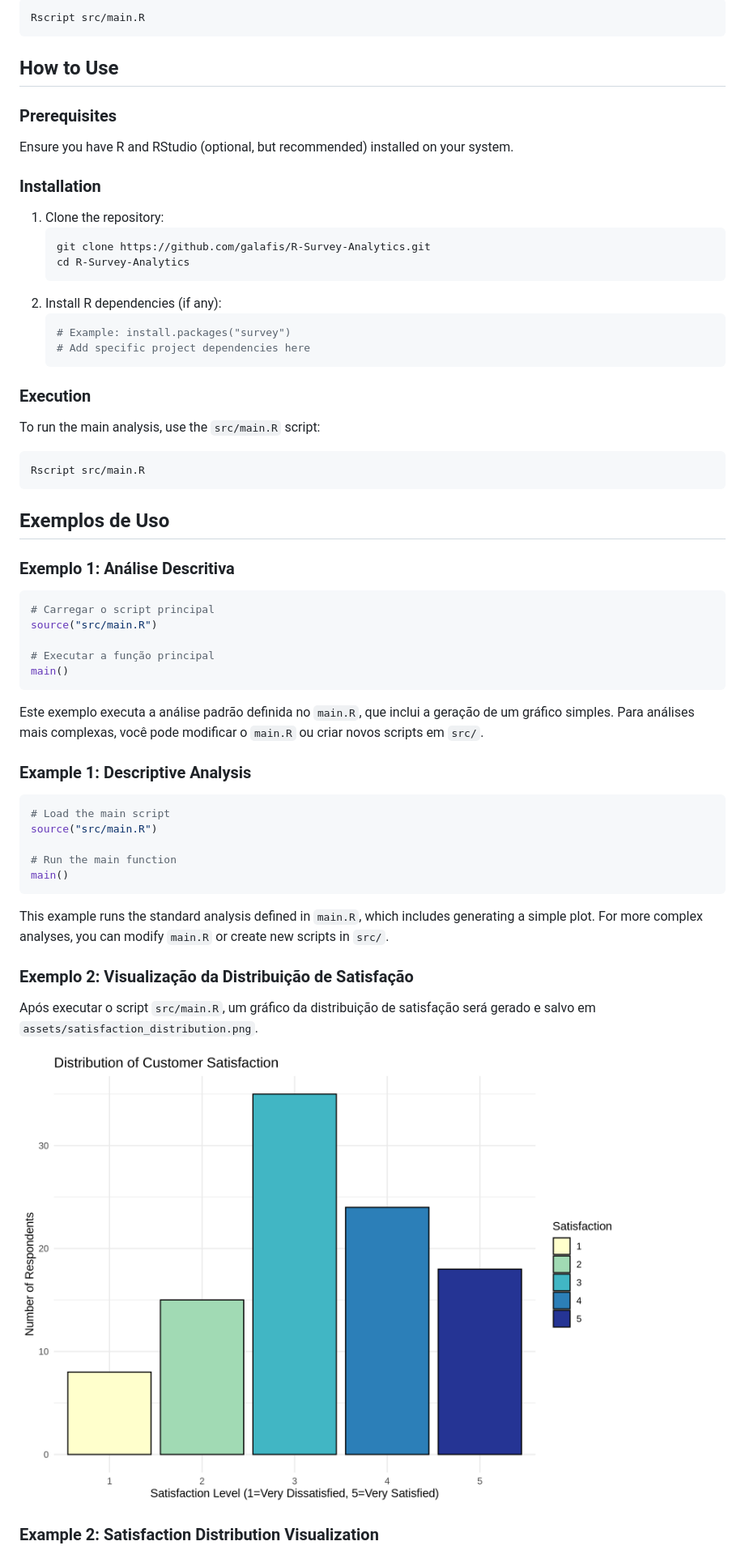
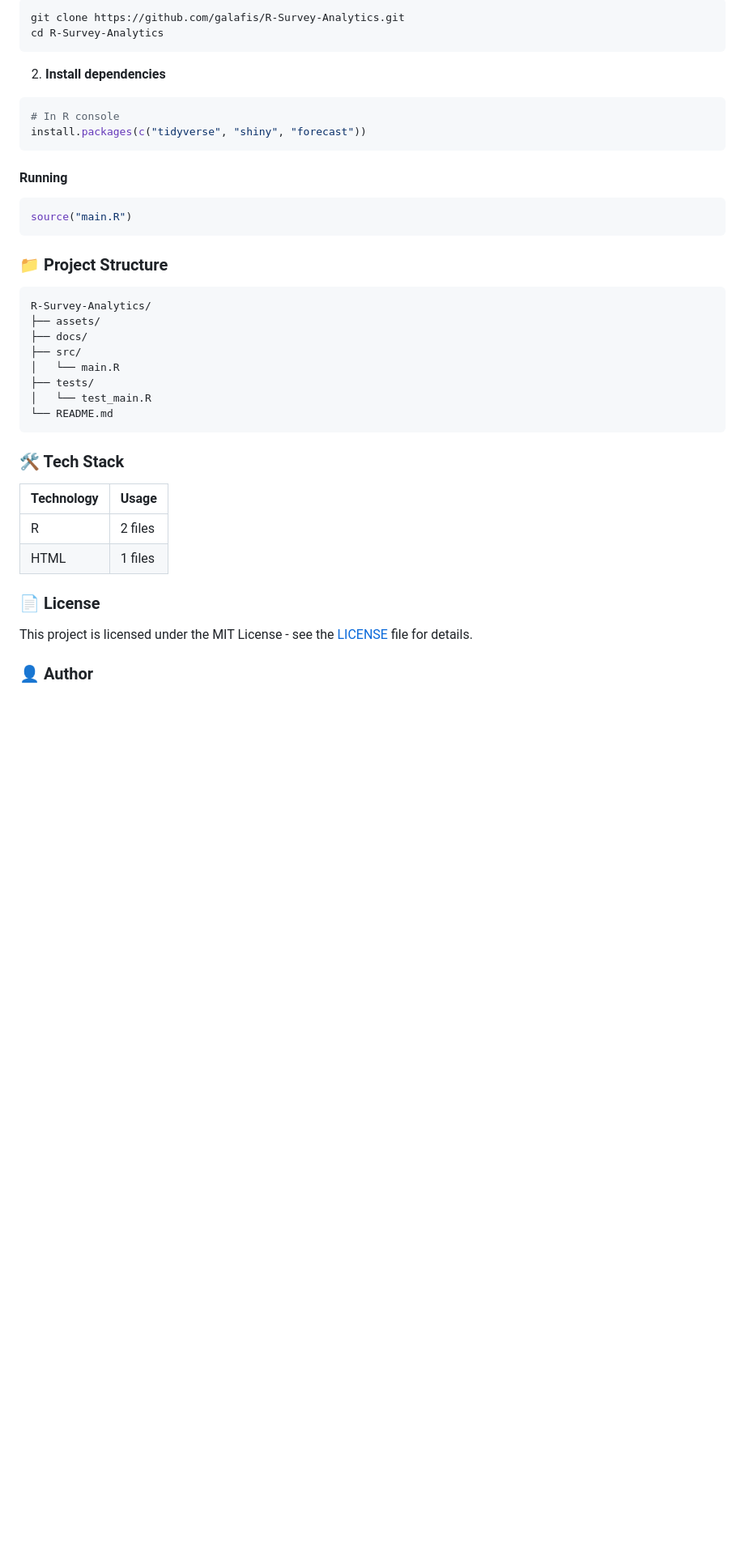
Before and after one commit to galafis/R-Survey-Analytics, a Markdown page: README.md, the part around one of its changes. Shown at 81% size. GitHub-like rendering; blank space fills up the shorter version.

````diff
--- a/README.md
+++ b/README.md
@@ -67,65 +34,47 @@ Para executar a análise principal, utilize o script `src/main.R`:
 ```bash
-Rscript src/main.R
+git clone https://github.com/galafis/R-Survey-Analytics.git
+cd R-Survey-Analytics
 ```
 
-## How to Use
-
-### Prerequisites
-
-Ensure you have R and RStudio (optional, but recommended) installed on your system.
-
-### Installation
-
-1.  Clone the repository:
-    ```bash
-    git clone https://github.com/galafis/R-Survey-Analytics.git
-    cd R-Survey-Analytics
-    ```
-2.  Install R dependencies (if any):
-    ```R
-    # Example: install.packages("survey")
-    # Add specific project dependencies here
-    ```
-
-### Execution
-
-To run the main analysis, use the `src/main.R` script:
-
-```bash
-Rscript src/main.R
+2. **Install dependencies**
+```r
+# In R console
+install.packages(c("tidyverse", "shiny", "forecast"))
 ```
 
-## Exemplos de Uso
+#### Running
 
-### Exemplo 1: Análise Descritiva
-
-```R
-# Carregar o script principal
-source("src/main.R")
-
-# Executar a função principal
-main()
+```r
+source("main.R")
 ```
 
-Este exemplo executa a análise padrão definida no `main.R`, que inclui a geração de um gráfico simples. Para análises mais complexas, você pode modificar o `main.R` ou criar novos scripts em `src/`.
 
-### Example 1: Descriptive Analysis
 
-```R
-# Load the main script
-source("src/main.R")
 
-# Run the main function
-main()
+
+### 📁 Project Structure
+
+```
+R-Survey-Analytics/
+├── assets/
+├── docs/
+├── src/
+│   └── main.R
+├── tests/
+│   └── test_main.R
+└── README.md
 ```
 
-This example runs the standard analysis defined in `main.R`, which includes generating a simple plot. For more complex analyses, you can modify `main.R` or create new scripts in `src/`.
+### 🛠️ Tech Stack
 
-### Exemplo 2: Visualização da Distribuição de Satisfação
+| Technology | Usage |
+|------------|-------|
+| R | 2 files |
+| HTML | 1 files |
 
-Após executar o script `src/main.R`, um gráfico da distribuição de satisfação será gerado e salvo em `assets/satisfaction_distribution.png`.
+### 📄 License
 
-![Distribuição de Satisfação](assets/satisfaction_distribution.png)
+This project is licensed under the MIT License - see the [LICENSE](LICENSE) file for details.
 
-### Example 2: Satisfaction Distribution Visualization
+### 👤 Author
 
````
Also changed, not shown: other parts of README.md (+77 -104 lines).
